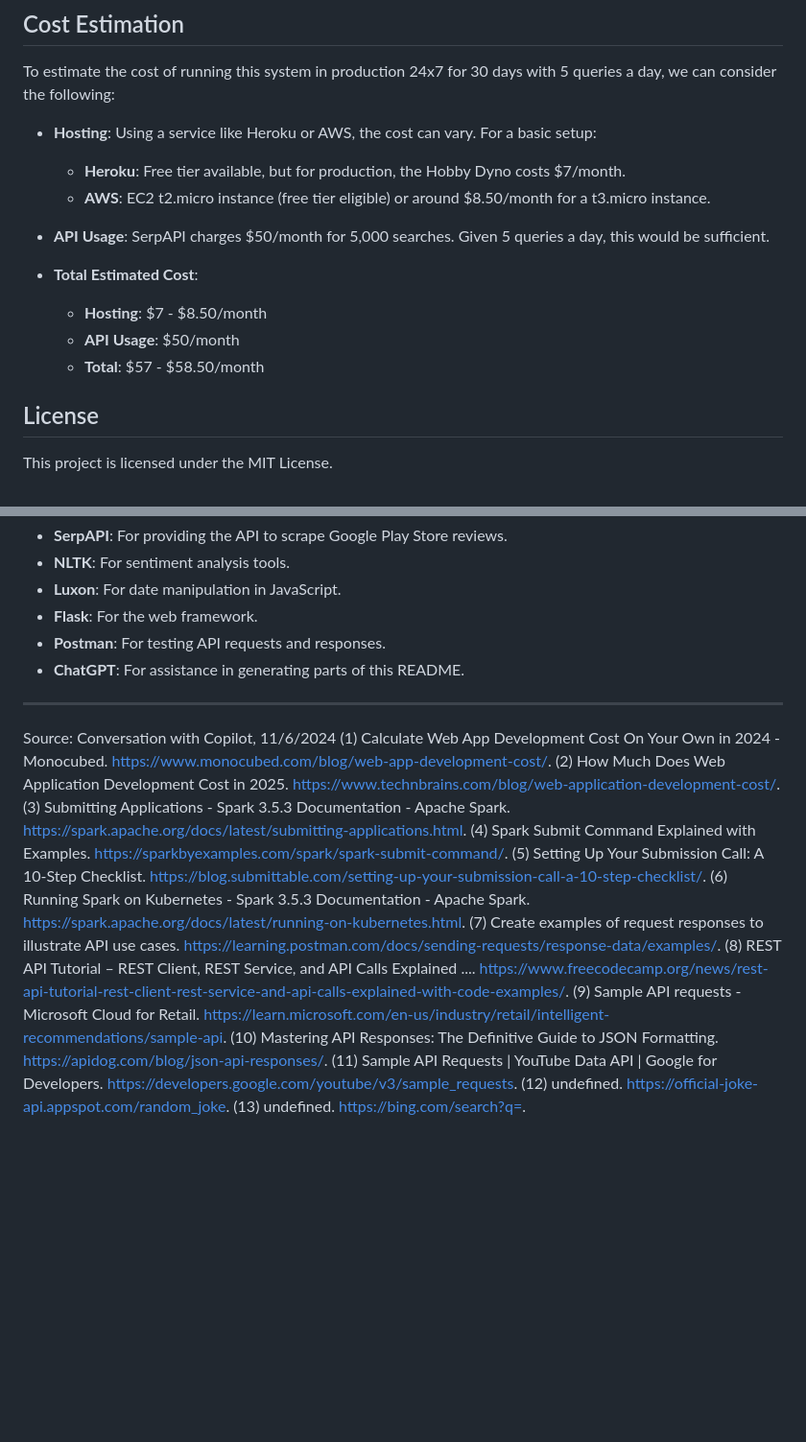
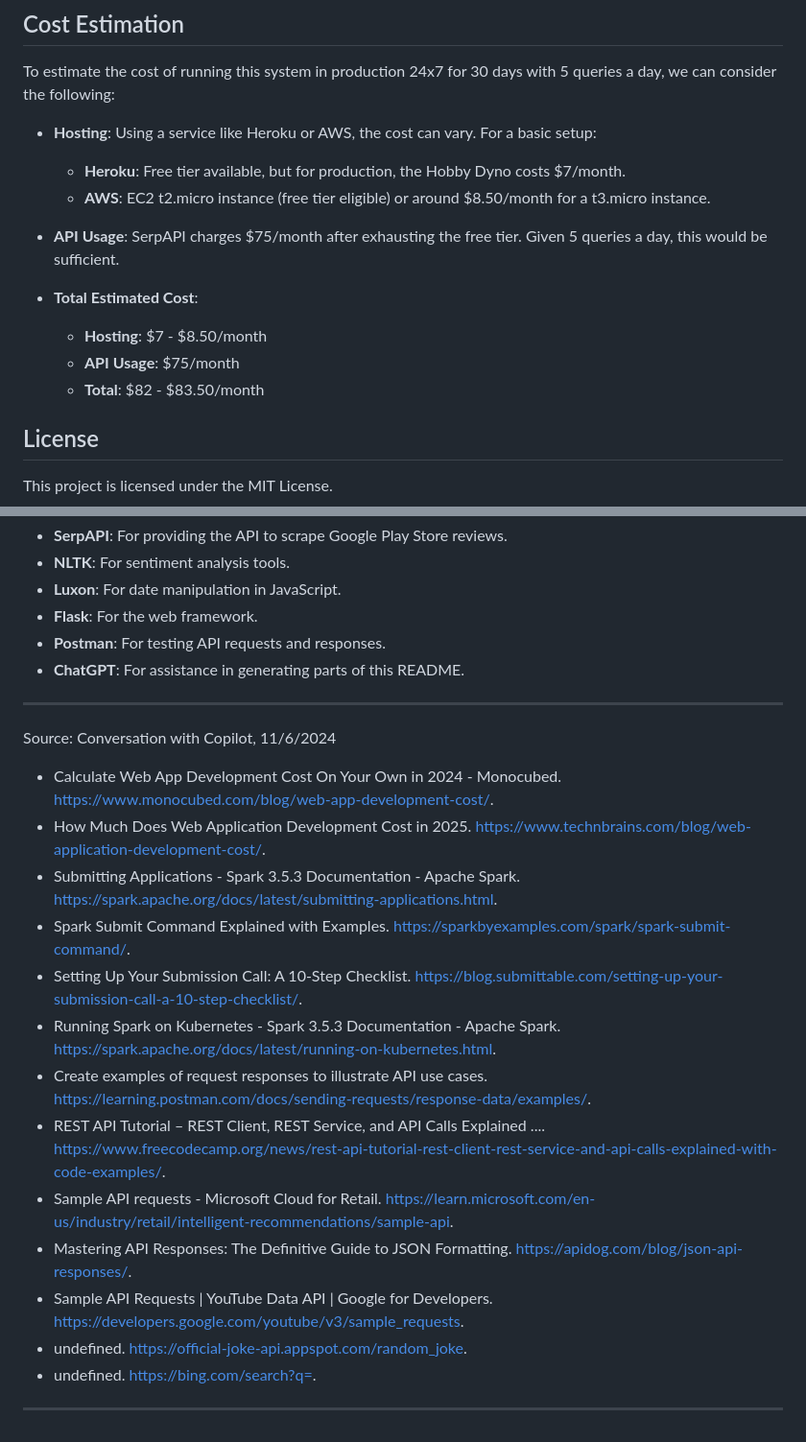
Before and after one commit to yug-sinha/DICE_REVIEWS, a Markdown page: README.md, 2 parts joined by grey strips. Shown: that part at 96% size. Rendered like a GitHub page; blank space fills up the shorter version.

```diff
--- a/README.md
+++ b/README.md
@@ -189,12 +189,12 @@ To estimate the cost of running this system in production 24x7 for 30 days with
   - **Heroku**: Free tier available, but for production, the Hobby Dyno costs $7/month.
   - **AWS**: EC2 t2.micro instance (free tier eligible) or around $8.50/month for a t3.micro instance.
 
-- **API Usage**: SerpAPI charges $50/month for 5,000 searches. Given 5 queries a day, this would be sufficient.
+- **API Usage**: SerpAPI charges $75/month after exhausting the free tier. Given 5 queries a day, this would be sufficient.
 
 - **Total Estimated Cost**:
   - **Hosting**: $7 - $8.50/month
-  - **API Usage**: $50/month
-  - **Total**: $57 - $58.50/month
+  - **API Usage**: $75/month
+  - **Total**: $82 - $83.50/month
 
 ## License
 
@@ -212,16 +212,18 @@ This project is licensed under the MIT License.
 ---
 
 Source: Conversation with Copilot, 11/6/2024
-(1) Calculate Web App Development Cost On Your Own in 2024 - Monocubed. https://www.monocubed.com/blog/web-app-development-cost/.
-(2) How Much Does Web Application Development Cost in 2025. https://www.technbrains.com/blog/web-application-development-cost/.
-(3) Submitting Applications - Spark 3.5.3 Documentation - Apache Spark. https://spark.apache.org/docs/latest/submitting-applications.html.
-(4) Spark Submit Command Explained with Examples. https://sparkbyexamples.com/spark/spark-submit-command/.
-(5) Setting Up Your Submission Call: A 10-Step Checklist. https://blog.submittable.com/setting-up-your-submission-call-a-10-step-checklist/.
-(6) Running Spark on Kubernetes - Spark 3.5.3 Documentation - Apache Spark. https://spark.apache.org/docs/latest/running-on-kubernetes.html.
-(7) Create examples of request responses to illustrate API use cases. https://learning.postman.com/docs/sending-requests/response-data/examples/.
-(8) REST API Tutorial – REST Client, REST Service, and API Calls Explained .... https://www.freecodecamp.org/news/rest-api-tutorial-rest-client-rest-service-and-api-calls-explained-with-code-examples/.
-(9) Sample API requests - Microsoft Cloud for Retail. https://learn.microsoft.com/en-us/industry/retail/intelligent-recommendations/sample-api.
-(10) Mastering API Responses: The Definitive Guide to JSON Formatting. https://apidog.com/blog/json-api-responses/.
-(11) Sample API Requests | YouTube Data API | Google for Developers. https://developers.google.com/youtube/v3/sample_requests.
-(12) undefined. https://official-joke-api.appspot.com/random_joke.
-(13) undefined. https://bing.com/search?q=.
+- Calculate Web App Development Cost On Your Own in 2024 - Monocubed. https://www.monocubed.com/blog/web-app-development-cost/.
+- How Much Does Web Application Development Cost in 2025. https://www.technbrains.com/blog/web-application-development-cost/.
+- Submitting Applications - Spark 3.5.3 Documentation - Apache Spark. https://spark.apache.org/docs/latest/submitting-applications.html.
+- Spark Submit Command Explained with Examples. https://sparkbyexamples.com/spark/spark-submit-command/.
+- Setting Up Your Submission Call: A 10-Step Checklist. https://blog.submittable.com/setting-up-your-submission-call-a-10-step-checklist/.
+- Running Spark on Kubernetes - Spark 3.5.3 Documentation - Apache Spark. https://spark.apache.org/docs/latest/running-on-kubernetes.html.
+- Create examples of request responses to illustrate API use cases. https://learning.postman.com/docs/sending-requests/response-data/examples/.
+- REST API Tutorial – REST Client, REST Service, and API Calls Explained .... https://www.freecodecamp.org/news/rest-api-tutorial-rest-client-rest-service-and-api-calls-explained-with-code-examples/.
+- Sample API requests - Microsoft Cloud for Retail. https://learn.microsoft.com/en-us/industry/retail/intelligent-recommendations/sample-api.
+- Mastering API Responses: The Definitive Guide to JSON Formatting. https://apidog.com/blog/json-api-responses/.
+- Sample API Requests | YouTube Data API | Google for Developers. https://developers.google.com/youtube/v3/sample_requests.
+- undefined. https://official-joke-api.appspot.com/random_joke.
+- undefined. https://bing.com/search?q=.
+
+---
```
